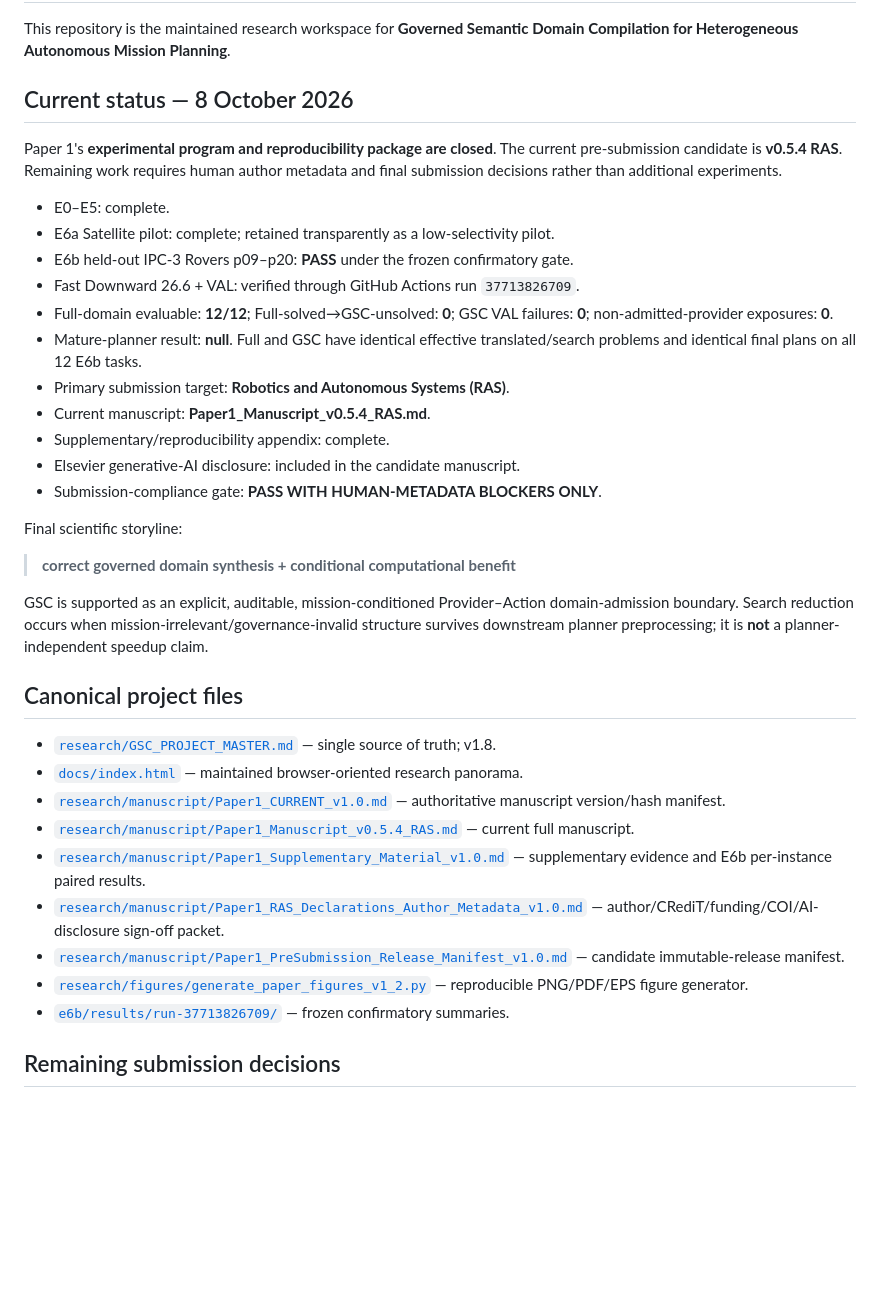
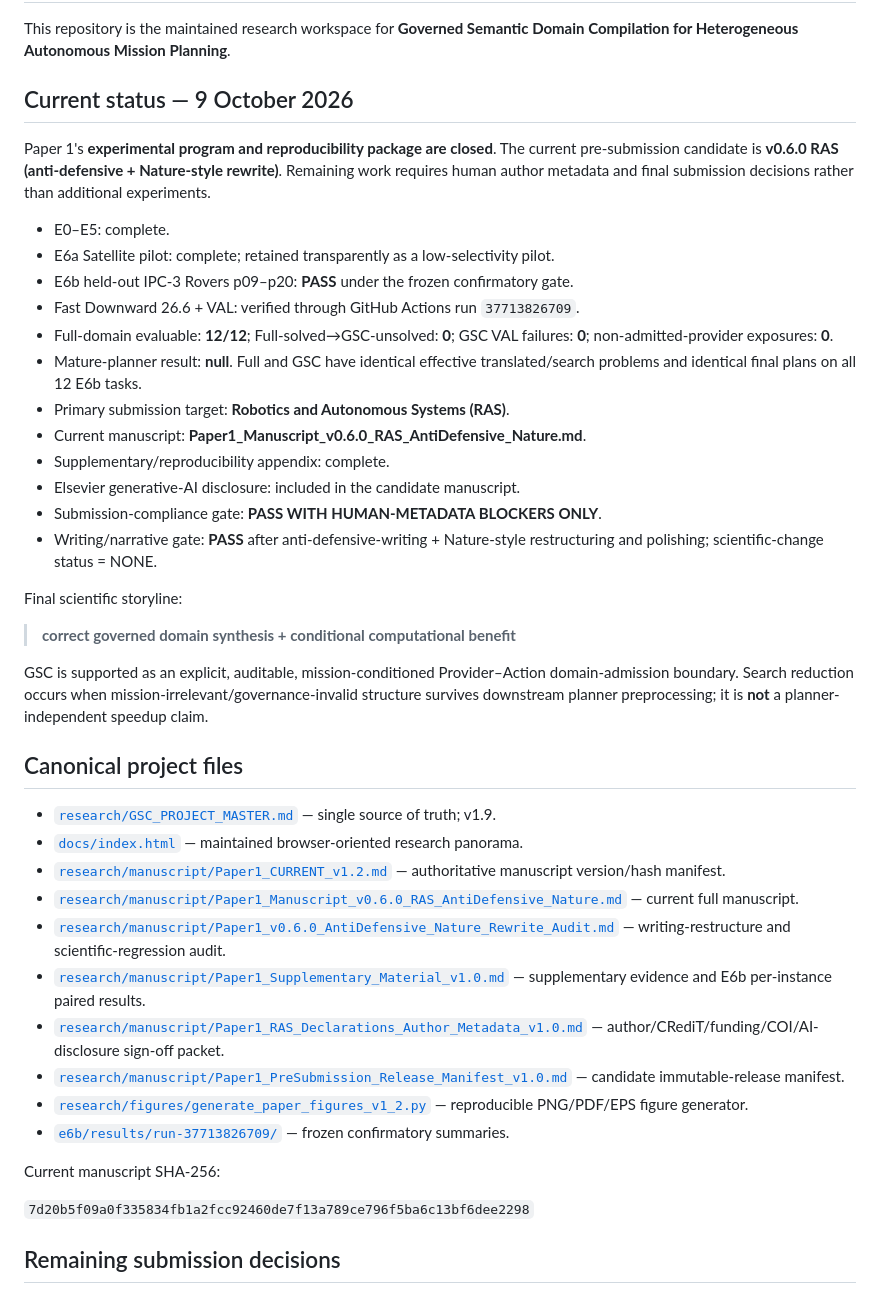
Before and after one commit to qiangruhuang/Tianshu, a Markdown page: README.md, the part around the change. Rendered like a GitHub page; blank space fills up the shorter version.

Commit message:
Update README for v0.6.0 anti-defensive Nature-style manuscript

```diff
--- a/README.md
+++ b/README.md
@@ -2,9 +2,9 @@
 
 This repository is the maintained research workspace for **Governed Semantic Domain Compilation for Heterogeneous Autonomous Mission Planning**.
 
-## Current status — 8 October 2026
+## Current status — 9 October 2026
 
-Paper 1's **experimental program and reproducibility package are closed**. The current pre-submission candidate is **v0.5.4 RAS**. Remaining work requires human author metadata and final submission decisions rather than additional experiments.
+Paper 1's **experimental program and reproducibility package are closed**. The current pre-submission candidate is **v0.6.0 RAS (anti-defensive + Nature-style rewrite)**. Remaining work requires human author metadata and final submission decisions rather than additional experiments.
 
 - E0–E5: complete.
 - E6a Satellite pilot: complete; retained transparently as a low-selectivity pilot.
@@ -13,10 +13,11 @@ Paper 1's **experimental program and reproducibility package are closed**. The c
 - Full-domain evaluable: **12/12**; Full-solved→GSC-unsolved: **0**; GSC VAL failures: **0**; non-admitted-provider exposures: **0**.
 - Mature-planner result: **null**. Full and GSC have identical effective translated/search problems and identical final plans on all 12 E6b tasks.
 - Primary submission target: **Robotics and Autonomous Systems (RAS)**.
-- Current manuscript: **Paper1_Manuscript_v0.5.4_RAS.md**.
+- Current manuscript: **Paper1_Manuscript_v0.6.0_RAS_AntiDefensive_Nature.md**.
 - Supplementary/reproducibility appendix: complete.
 - Elsevier generative-AI disclosure: included in the candidate manuscript.
 - Submission-compliance gate: **PASS WITH HUMAN-METADATA BLOCKERS ONLY**.
+- Writing/narrative gate: **PASS** after anti-defensive-writing + Nature-style restructuring and polishing; scientific-change status = NONE.
 
 Final scientific storyline:
 
@@ -26,15 +27,20 @@ GSC is supported as an explicit, auditable, mission-conditioned Provider–Actio
 
 ## Canonical project files
 
-- [`research/GSC_PROJECT_MASTER.md`](research/GSC_PROJECT_MASTER.md) — single source of truth; v1.8.
+- [`research/GSC_PROJECT_MASTER.md`](research/GSC_PROJECT_MASTER.md) — single source of truth; v1.9.
 - [`docs/index.html`](docs/index.html) — maintained browser-oriented research panorama.
-- [`research/manuscript/Paper1_CURRENT_v1.0.md`](research/manuscript/Paper1_CURRENT_v1.0.md) — authoritative manuscript version/hash manifest.
-- [`research/manuscript/Paper1_Manuscript_v0.5.4_RAS.md`](research/manuscript/Paper1_Manuscript_v0.5.4_RAS.md) — current full manuscript.
+- [`research/manuscript/Paper1_CURRENT_v1.2.md`](research/manuscript/Paper1_CURRENT_v1.2.md) — authoritative manuscript version/hash manifest.
+- [`research/manuscript/Paper1_Manuscript_v0.6.0_RAS_AntiDefensive_Nature.md`](research/manuscript/Paper1_Manuscript_v0.6.0_RAS_AntiDefensive_Nature.md) — current full manuscript.
+- [`research/manuscript/Paper1_v0.6.0_AntiDefensive_Nature_Rewrite_Audit.md`](research/manuscript/Paper1_v0.6.0_AntiDefensive_Nature_Rewrite_Audit.md) — writing-restructure and scientific-regression audit.
 - [`research/manuscript/Paper1_Supplementary_Material_v1.0.md`](research/manuscript/Paper1_Supplementary_Material_v1.0.md) — supplementary evidence and E6b per-instance paired results.
 - [`research/manuscript/Paper1_RAS_Declarations_Author_Metadata_v1.0.md`](research/manuscript/Paper1_RAS_Declarations_Author_Metadata_v1.0.md) — author/CRediT/funding/COI/AI-disclosure sign-off packet.
 - [`research/manuscript/Paper1_PreSubmission_Release_Manifest_v1.0.md`](research/manuscript/Paper1_PreSubmission_Release_Manifest_v1.0.md) — candidate immutable-release manifest.
 - [`research/figures/generate_paper_figures_v1_2.py`](research/figures/generate_paper_figures_v1_2.py) — reproducible PNG/PDF/EPS figure generator.
 - [`e6b/results/run-37713826709/`](e6b/results/run-37713826709/) — frozen confirmatory summaries.
+
+Current manuscript SHA-256:
+
+`7d20b5f09a0f335834fb1a2fcc92460de7f13a789ce796f5ba6c13bf6dee2298`
 
 ## Remaining submission decisions
 
```
